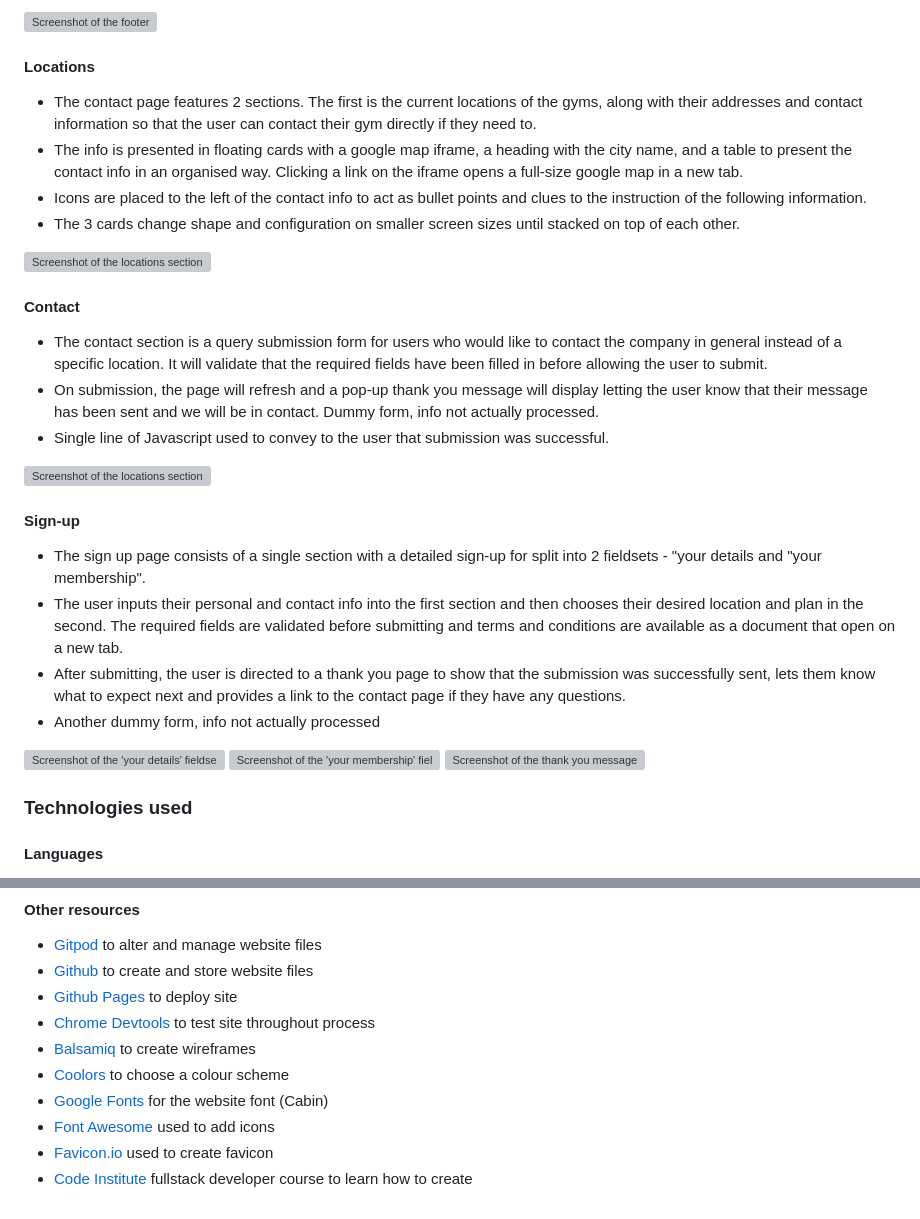
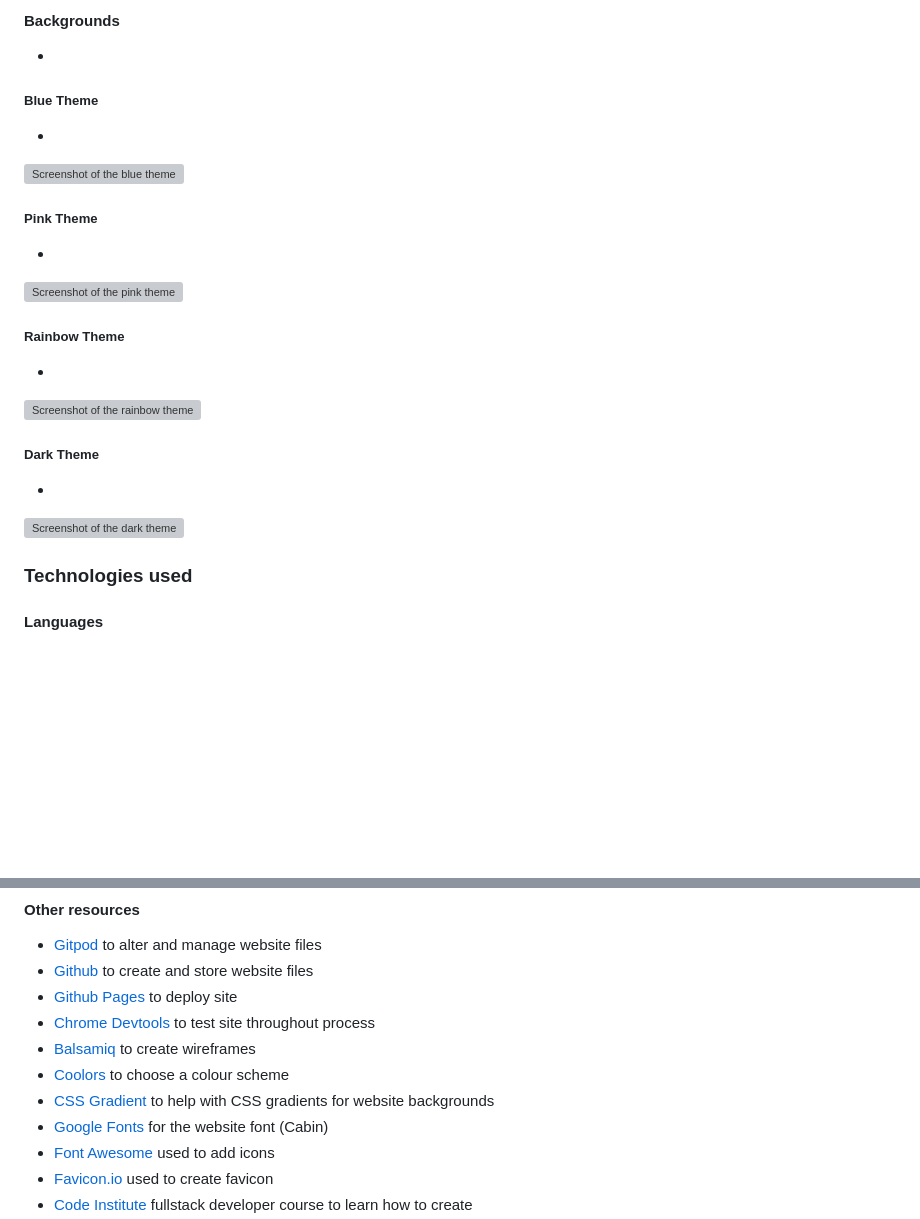
Before and after one commit to BeckySkel/javascript-project-2, a Markdown page: README.md, 2 parts joined by grey strips. Rendered like a GitHub page; blank space fills up the shorter version; grey boxes are pictures that could not be loaded.

```diff
--- a/README.md
+++ b/README.md
@@ -159,29 +155,17 @@
-![Screenshot of the footer](assets/images/footer.png)
-
-#### Locations
-- The contact page features 2 sections. The first is the current locations of the gyms, along with their addresses and contact information so that the user can contact their gym directly if they need to.
-- The info is presented in floating cards with a google map iframe, a heading with the city name, and a table to present the contact info in an organised way. Clicking a link on the iframe opens a full-size google map in a new tab.
-- Icons are placed to the left of the contact info to act as bullet points and clues to the instruction of the following information.
-- The 3 cards change shape and configuration on smaller screen sizes until stacked on top of each other.
-
-![Screenshot of the locations section](assets/images/locations.png)
-
-#### Contact
-- The contact section is a query submission form for users who would like to contact the company in general instead of a specific location. It will validate that the required fields have been filled in before allowing the user to submit.
-- On submission, the page will refresh and a pop-up thank you message will display letting the user know that their message has been sent and we will be in contact. Dummy form, info not actually processed.
-- Single line of Javascript used to convey to the user that submission was successful.
-
-![Screenshot of the locations section](assets/images/contact.png)
-
-#### Sign-up
-- The sign up page consists of a single section with a detailed sign-up for split into 2 fieldsets - "your details and "your membership".
-- The user inputs their personal and contact info into the first section and then chooses their desired location and plan in the second. The required fields are validated before submitting and terms and conditions are available as a document that open on a new tab.
-- After submitting, the user is directed to a thank you page to show that the submission was successfully sent, lets them know what to expect next and provides a link to the contact page if they have any questions.
-- Another dummy form, info not actually processed
-
-![Screenshot of the 'your details' fieldset of the sign-up form](assets/images/su-details.png)
-![Screenshot of the 'your membership' fieldset of the sign-up form](assets/images/su-membership.png)
-![Screenshot of the thank you message](assets/images/su-thankyou.png)
+#### Backgrounds
+-
+##### Blue Theme
+-
+![Screenshot of the blue theme](assets/images/blue.png)
+##### Pink Theme
+-
+![Screenshot of the pink theme](assets/images/pink.png)
+##### Rainbow Theme
+-
+![Screenshot of the rainbow theme](assets/images/rainbow.png)
+##### Dark Theme
+-
+![Screenshot of the dark theme](assets/images/dark.png)
 
 ### Technologies used
 
@@ -198,6 +182,7 @@
 - [Chrome Devtools](https://developer.chrome.com/docs/devtools/) to test site throughout process
 - [Balsamiq](https://balsamiq.com/) to create wireframes
 - [Coolors](https://coolors.co/) to choose a colour scheme
+- [CSS Gradient](https://cssgradient.io/#:~:text=Gradients%20are%20CSS%20elements%20of,be%20in%20a%20background%20element.) to help with CSS gradients for website backgrounds
 - [Google Fonts](https://fonts.google.com/) for the website font (Cabin)
 - [Font Awesome](https://fontawesome.com/) used to add icons
 - [Favicon.io](https://favicon.io/favicon-generator/) used to create favicon
```
Also changed, not shown: other parts of README.md (+95 -97 lines), assets/documents/TESTING.md (+1 -1 lines), assets/images/colour-scheme.png (added), 4 other files.
